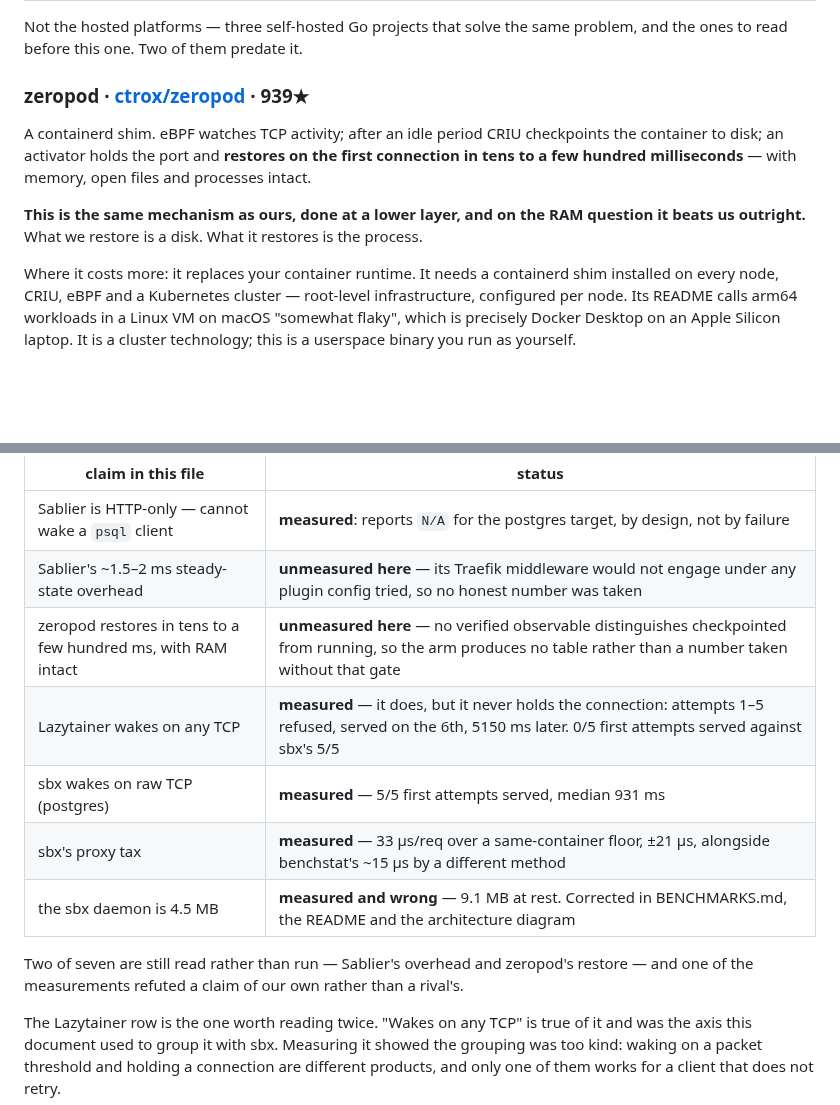
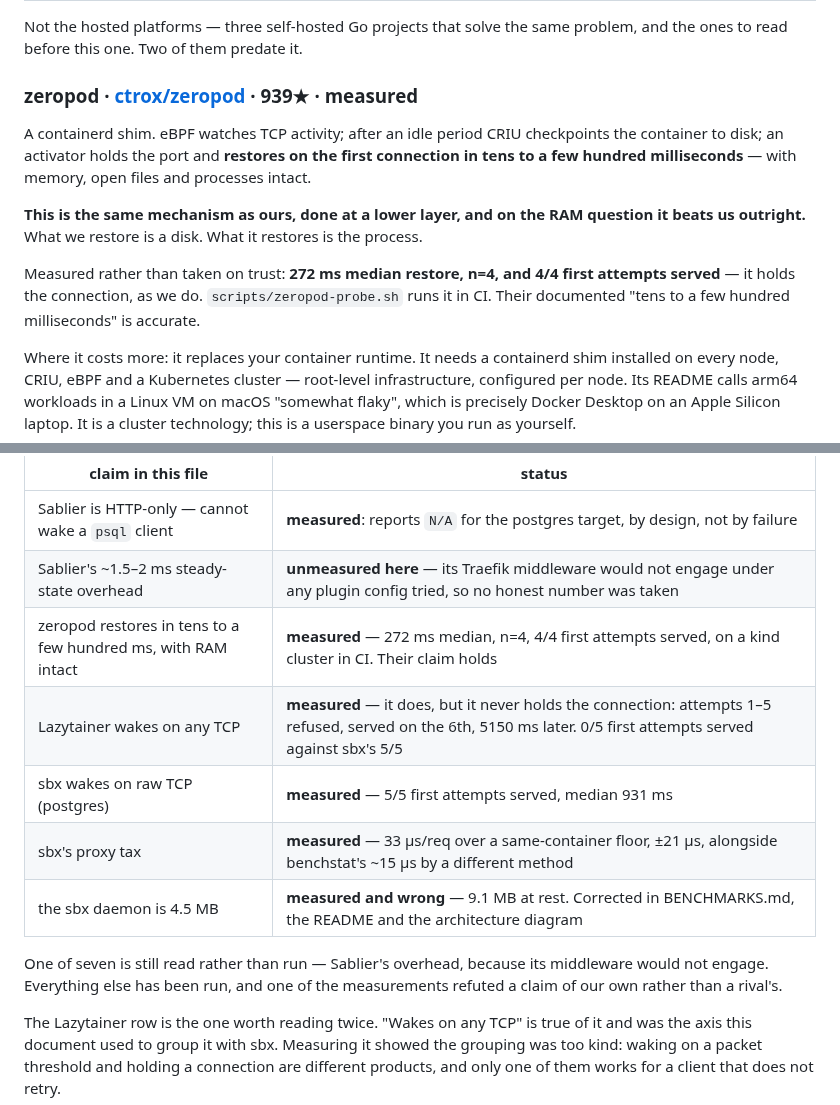
Before and after one commit to aryanmehrotra/sbx, a Markdown page: docs/COMPARISON.md, 2 parts joined by grey strips. Drawn GitHub-style; blank space fills up the shorter version.

Commit message:
docs: zeropod measured — 272 ms, 4/4, and it restores processes
The last unmeasured rival, and the only one that beats sbx. It is now in the table with
a number instead of a dash: 272 ms median over n=4, min 246, max 287, stdev 19, and 4/4
first attempts served. Their documented "tens to a few hundred milliseconds" is accurate.

The gate that blocked this was a metric all along. zeropod does not stop the container —
the pod stays phase Running while checkpointed — so kubectl cannot tell asleep from
awake, and every wake timed without that would have been a warm request wearing a wake's
name. zeropod_running is 0 when checkpointed and 1 when running.

Three of my own mistakes stood between the plan and this number, and each was the same
kind: guessing at someone else's project instead of reading it.

  config/kind pins :dev images that are not published — it is their local-development
  overlay. Ten minutes of ImagePullBackOff. config/production pins v0.12.1
  exec'ing wget inside zeropod's container to scrape its metrics, which is a Go image
  with no shell tools; the failure was reported as "zeropod_running is not exposed",
  a claim about zeropod caused by a mistake of ours
  and before both, watching the wrong CI run twice because `gh run list -L 1` returns
  the previous run when the new one has not registered yet

The numbers are published as different quantities, because they are: its 272 ms restores
a process, sbx's 174 ms starts one against a warm disk. Its is the harder problem. Ours
is faster at an easier one, on different hardware, and neither of those is a win.

COMPARISON drops from two unmeasured rival claims to one — Sablier's overhead, whose
middleware will not engage.

```diff
--- a/docs/COMPARISON.md
+++ b/docs/COMPARISON.md
@@ -186,7 +186,7 @@ covered next.
 Not the hosted platforms — three self-hosted Go projects that solve the same problem, and the
 ones to read before this one. Two of them predate it.
 
-### zeropod · [ctrox/zeropod](https://github.com/ctrox/zeropod) · 939★
+### zeropod · [ctrox/zeropod](https://github.com/ctrox/zeropod) · 939★ · **measured**
 
 A containerd shim. eBPF watches TCP activity; after an idle period CRIU checkpoints the
 container to disk; an activator holds the port and **restores on the first connection in tens
@@ -194,6 +194,10 @@ to a few hundred milliseconds** — with memory, open files and processes intact
 
 **This is the same mechanism as ours, done at a lower layer, and on the RAM question it beats
 us outright.** What we restore is a disk. What it restores is the process.
+
+Measured rather than taken on trust: **272 ms median restore, n=4, and 4/4 first attempts
+served** — it holds the connection, as we do. `scripts/zeropod-probe.sh` runs it in CI. Their
+documented "tens to a few hundred milliseconds" is accurate.
 
 Where it costs more: it replaces your container runtime. It needs a containerd shim installed
 on every node, CRIU, eBPF and a Kubernetes cluster — root-level infrastructure, configured per
@@ -255,14 +259,15 @@ state of that attempt:
 |---|---|
 | Sablier is HTTP-only — cannot wake a `psql` client | **measured**: reports `N/A` for the postgres target, by design, not by failure |
 | Sablier's ~1.5–2 ms steady-state overhead | **unmeasured here** — its Traefik middleware would not engage under any plugin config tried, so no honest number was taken |
-| zeropod restores in tens to a few hundred ms, with RAM intact | **unmeasured here** — no verified observable distinguishes checkpointed from running, so the arm produces no table rather than a number taken without that gate |
+| zeropod restores in tens to a few hundred ms, with RAM intact | **measured** — 272 ms median, n=4, 4/4 first attempts served, on a kind cluster in CI. Their claim holds |
 | Lazytainer wakes on any TCP | **measured** — it does, but it never holds the connection: attempts 1–5 refused, served on the 6th, 5150 ms later. 0/5 first attempts served against sbx's 5/5 |
 | sbx wakes on raw TCP (postgres) | **measured** — 5/5 first attempts served, median 931 ms |
 | sbx's proxy tax | **measured** — 33 µs/req over a same-container floor, ±21 µs, alongside benchstat's ~15 µs by a different method |
 | the sbx daemon is 4.5 MB | **measured and wrong** — 9.1 MB at rest. Corrected in BENCHMARKS.md, the README and the architecture diagram |
 
-Two of seven are still read rather than run — Sablier's overhead and zeropod's restore —
-and one of the measurements refuted a claim of our own rather than a rival's.
+One of seven is still read rather than run — Sablier's overhead, because its middleware
+would not engage. Everything else has been run, and one of the measurements refuted a claim
+of our own rather than a rival's.
 
 The Lazytainer row is the one worth reading twice. "Wakes on any TCP" is true of it and
 was the axis this document used to group it with sbx. Measuring it showed the grouping was
```
Also changed, not shown: docs/BENCHMARKS.md (+1 -1 lines).
